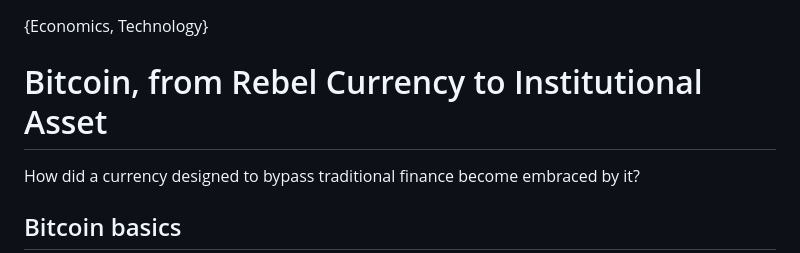
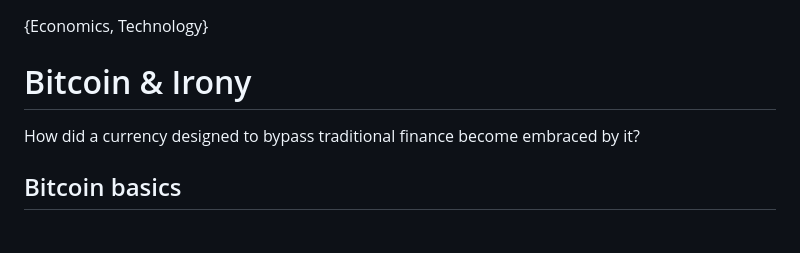
Before and after one commit to psyss24/psyss24.github.io, a Markdown page: posts/bitcoin.md, the part around the change. Rendered like a GitHub page; blank space fills up the shorter version.

Commit message:
bitcoin article title to 'Bitcoin & Irony'

```diff
--- a/posts/bitcoin.md
+++ b/posts/bitcoin.md
@@ -1,6 +1,6 @@
 {Economics, Technology}
 
-# Bitcoin, from Rebel Currency to Institutional Asset
+# Bitcoin & Irony
 
 How did a currency designed to bypass traditional finance become embraced by it?
 
```
